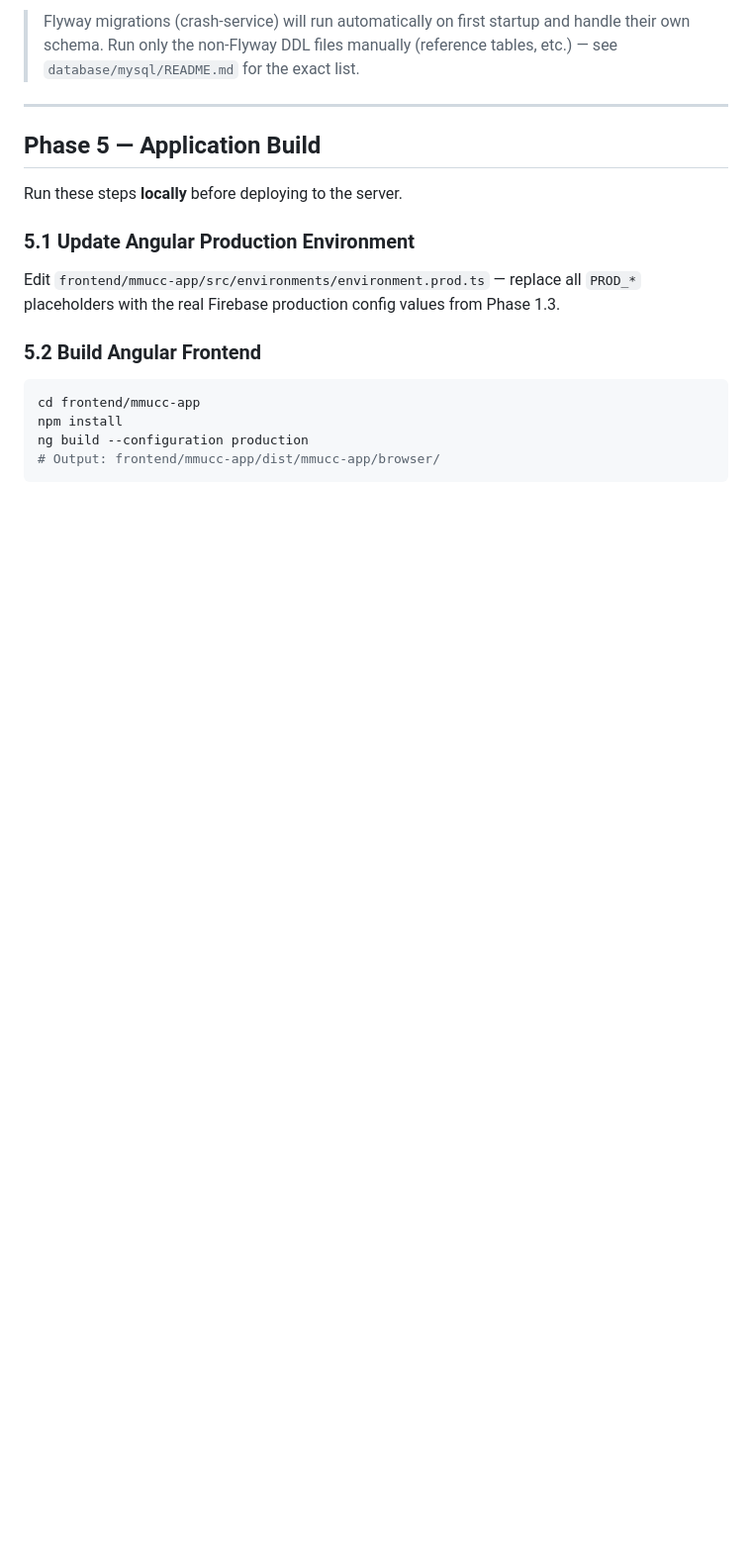
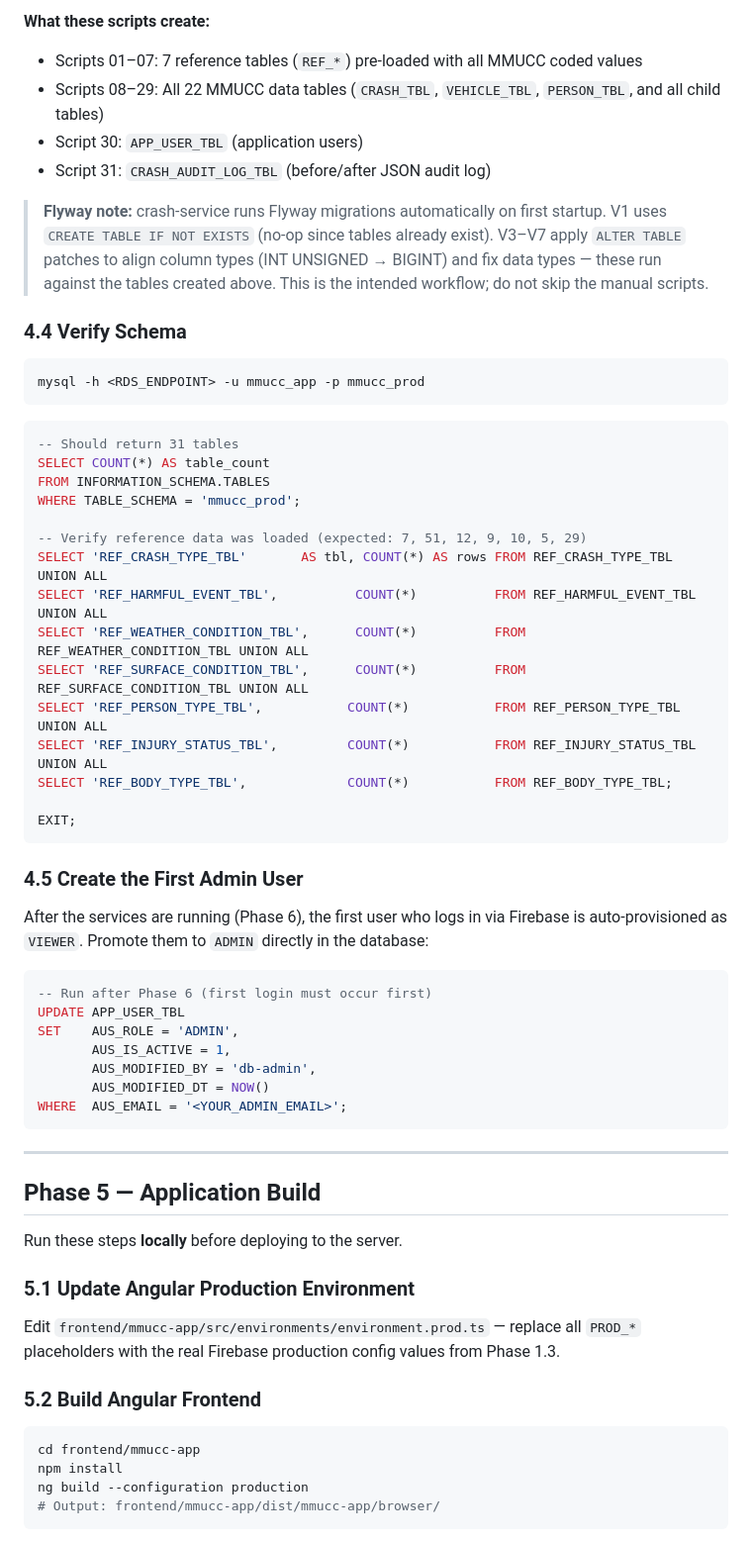
Before and after one commit to srikanthkaushik/testbed-mm, a Markdown page: production/DEPLOYMENT.md, the part around one of its changes. Shown at 99% size. Rendered like a GitHub page; blank space fills up the shorter version.

````diff
--- a/production/DEPLOYMENT.md
+++ b/production/DEPLOYMENT.md
@@ -266,6 +299,49 @@ done
 ```
 
-> Flyway migrations (crash-service) will run automatically on first startup and handle their own schema. Run only the non-Flyway DDL files manually (reference tables, etc.) — see `database/mysql/README.md` for the exact list.
+**What these scripts create:**
+- Scripts 01–07: 7 reference tables (`REF_*`) pre-loaded with all MMUCC coded values
+- Scripts 08–29: All 22 MMUCC data tables (`CRASH_TBL`, `VEHICLE_TBL`, `PERSON_TBL`, and all child tables)
+- Script 30: `APP_USER_TBL` (application users)
+- Script 31: `CRASH_AUDIT_LOG_TBL` (before/after JSON audit log)
+
+> **Flyway note:** crash-service runs Flyway migrations automatically on first startup. V1 uses `CREATE TABLE IF NOT EXISTS` (no-op since tables already exist). V3–V7 apply `ALTER TABLE` patches to align column types (INT UNSIGNED → BIGINT) and fix data types — these run against the tables created above. This is the intended workflow; do not skip the manual scripts.
+
+### 4.4 Verify Schema
+
+```bash
+mysql -h <RDS_ENDPOINT> -u mmucc_app -p mmucc_prod
+```
+```sql
+-- Should return 31 tables
+SELECT COUNT(*) AS table_count
+FROM INFORMATION_SCHEMA.TABLES
+WHERE TABLE_SCHEMA = 'mmucc_prod';
+
+-- Verify reference data was loaded (expected: 7, 51, 12, 9, 10, 5, 29)
+SELECT 'REF_CRASH_TYPE_TBL'       AS tbl, COUNT(*) AS rows FROM REF_CRASH_TYPE_TBL       UNION ALL
+SELECT 'REF_HARMFUL_EVENT_TBL',          COUNT(*)          FROM REF_HARMFUL_EVENT_TBL     UNION ALL
+SELECT 'REF_WEATHER_CONDITION_TBL',      COUNT(*)          FROM REF_WEATHER_CONDITION_TBL UNION ALL
+SELECT 'REF_SURFACE_CONDITION_TBL',      COUNT(*)          FROM REF_SURFACE_CONDITION_TBL UNION ALL
+SELECT 'REF_PERSON_TYPE_TBL',           COUNT(*)           FROM REF_PERSON_TYPE_TBL       UNION ALL
+SELECT 'REF_INJURY_STATUS_TBL',         COUNT(*)           FROM REF_INJURY_STATUS_TBL     UNION ALL
+SELECT 'REF_BODY_TYPE_TBL',             COUNT(*)           FROM REF_BODY_TYPE_TBL;
+
+EXIT;
+```
+
+### 4.5 Create the First Admin User
+
+After the services are running (Phase 6), the first user who logs in via Firebase is auto-provisioned as `VIEWER`. Promote them to `ADMIN` directly in the database:
+
+```sql
+-- Run after Phase 6 (first login must occur first)
+UPDATE APP_USER_TBL
+SET    AUS_ROLE = 'ADMIN',
+       AUS_IS_ACTIVE = 1,
+       AUS_MODIFIED_BY = 'db-admin',
+       AUS_MODIFIED_DT = NOW()
+WHERE  AUS_EMAIL = '<YOUR_ADMIN_EMAIL>';
+```
 
 ---
 
````
Also changed, not shown: other parts of production/DEPLOYMENT.md (+37 -4 lines).
